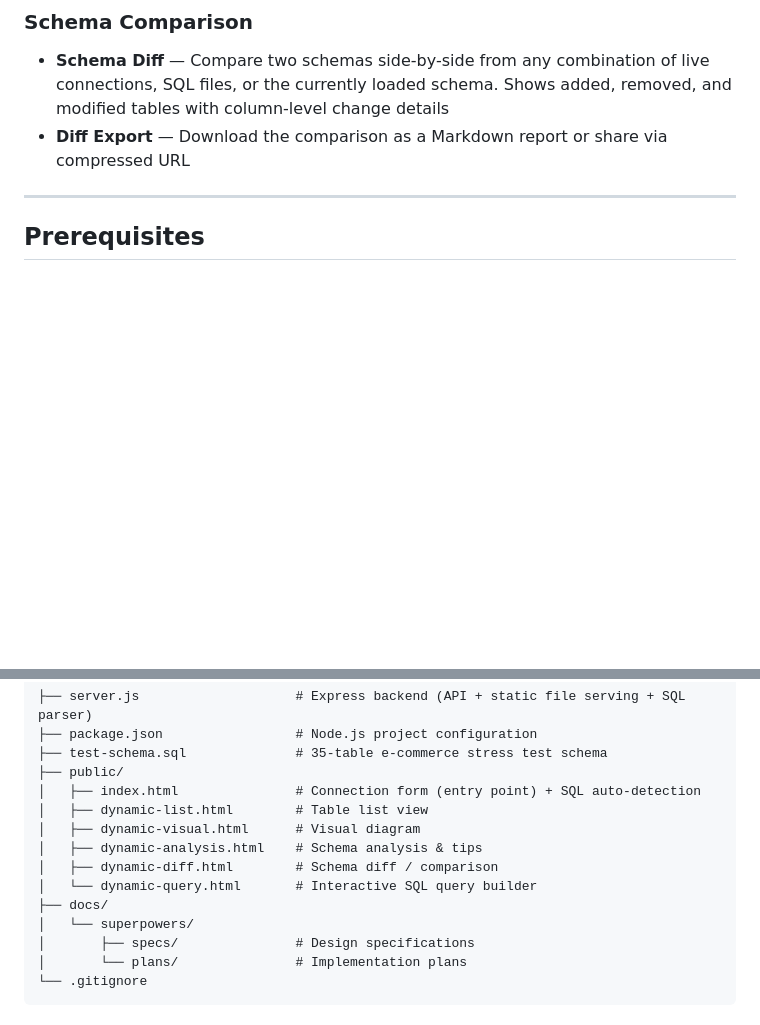
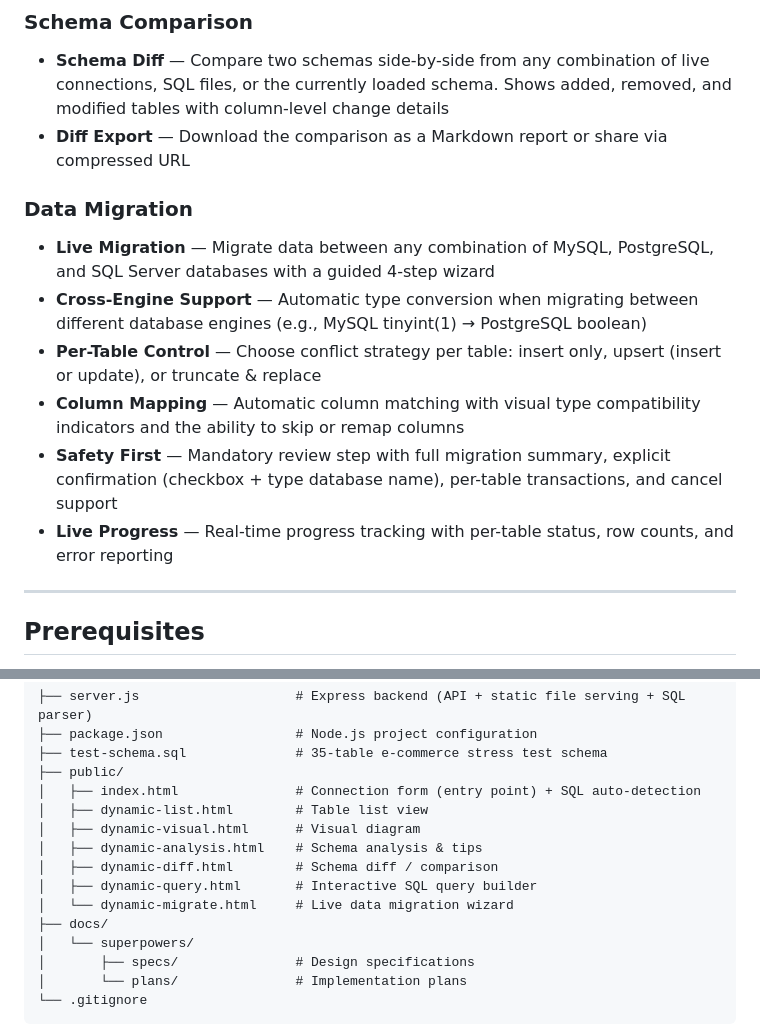
Before and after one commit to Kennski/DatabaseDiagram, a Markdown page: README.md, 2 parts joined by grey strips. Drawn GitHub-style; blank space fills up the shorter version.

Commit message:
docs: add data migration feature to README

```diff
--- a/README.md
+++ b/README.md
@@ -51,6 +51,14 @@ An interactive web-based tool for visualizing and analyzing database schemas. Co
 ### Schema Comparison
 - **Schema Diff** — Compare two schemas side-by-side from any combination of live connections, SQL files, or the currently loaded schema. Shows added, removed, and modified tables with column-level change details
 - **Diff Export** — Download the comparison as a Markdown report or share via compressed URL
+
+### Data Migration
+- **Live Migration** — Migrate data between any combination of MySQL, PostgreSQL, and SQL Server databases with a guided 4-step wizard
+- **Cross-Engine Support** — Automatic type conversion when migrating between different database engines (e.g., MySQL tinyint(1) → PostgreSQL boolean)
+- **Per-Table Control** — Choose conflict strategy per table: insert only, upsert (insert or update), or truncate & replace
+- **Column Mapping** — Automatic column matching with visual type compatibility indicators and the ability to skip or remap columns
+- **Safety First** — Mandatory review step with full migration summary, explicit confirmation (checkbox + type database name), per-table transactions, and cancel support
+- **Live Progress** — Real-time progress tracking with per-table status, row counts, and error reporting
 
 ---
 
@@ -126,7 +134,8 @@ An interactive web-based tool for visualizing and analyzing database schemas. Co
 │   ├── dynamic-visual.html      # Visual diagram
 │   ├── dynamic-analysis.html    # Schema analysis & tips
 │   ├── dynamic-diff.html        # Schema diff / comparison
-│   └── dynamic-query.html       # Interactive SQL query builder
+│   ├── dynamic-query.html       # Interactive SQL query builder
+│   └── dynamic-migrate.html     # Live data migration wizard
 ├── docs/
 │   └── superpowers/
 │       ├── specs/               # Design specifications
```
